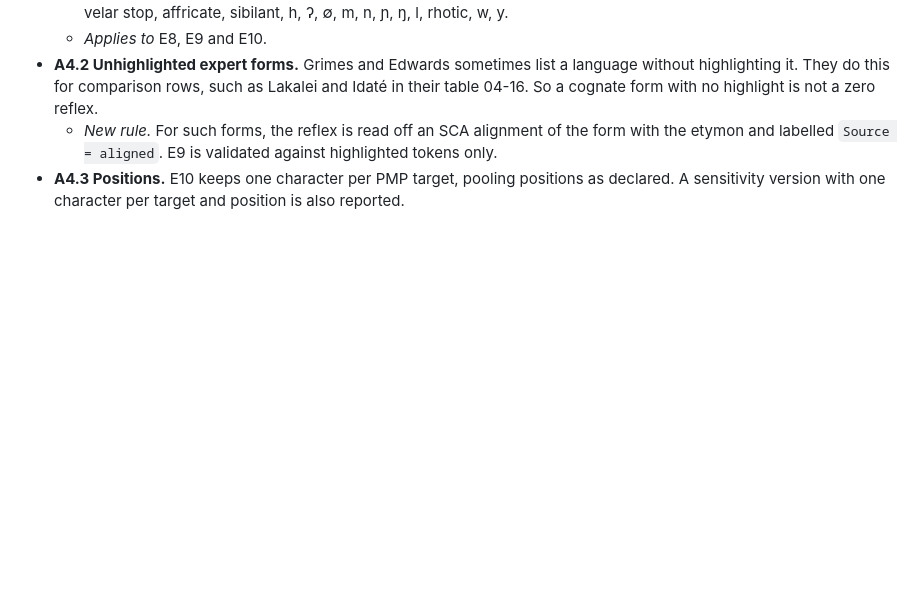
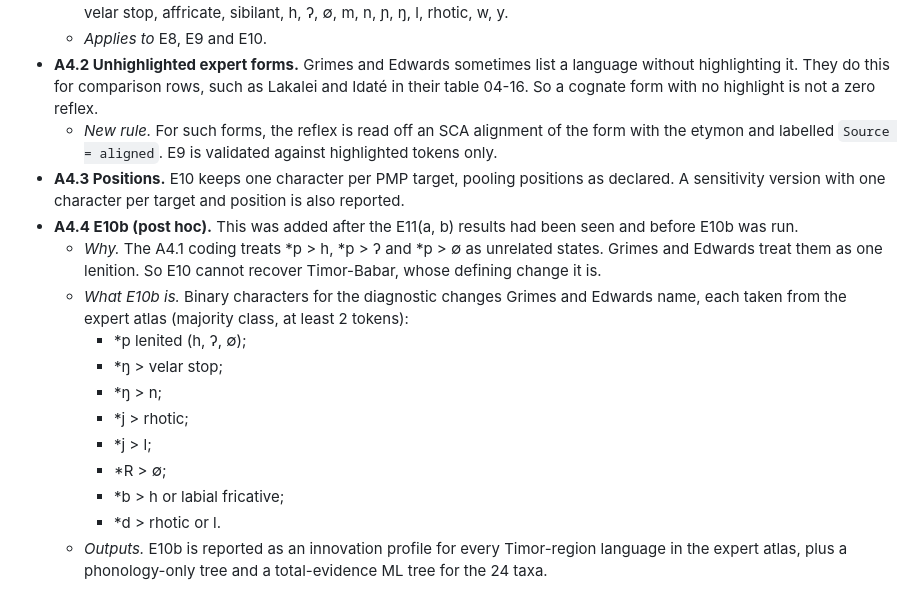
Before and after one commit to DenC-dev/liabut, a Markdown page: PROTOCOL.md, the part around the change. GitHub-like rendering; blank space fills up the shorter version.

Commit message:
A4.4: declare E10b diagnostic-innovation coding before running it
Co-Authored-By: Claude Opus 5.5 <noreply@anthropic.com>
Claude-Session: https://claude.ai/code/session_01G74kFgxNAQUgTooru7kFo4

```diff
--- a/PROTOCOL.md
+++ b/PROTOCOL.md
@@ -305,3 +305,15 @@ Written after the step 1–8 results and the novelty check had been seen. Data e
 - **A4.2 Unhighlighted expert forms.** Grimes and Edwards sometimes list a language without highlighting it. They do this for comparison rows, such as Lakalei and Idaté in their table 04-16. So a cognate form with no highlight is not a zero reflex.
   - *New rule.* For such forms, the reflex is read off an SCA alignment of the form with the etymon and labelled `Source = aligned`. E9 is validated against highlighted tokens only.
 - **A4.3 Positions.** E10 keeps one character per PMP target, pooling positions as declared. A sensitivity version with one character per target and position is also reported.
+- **A4.4 E10b (post hoc).** This was added after the E11(a, b) results had been seen and before E10b was run.
+  - *Why.* The A4.1 coding treats *p > h, *p > ʔ and *p > ∅ as unrelated states. Grimes and Edwards treat them as one lenition. So E10 cannot recover Timor-Babar, whose defining change it is.
+  - *What E10b is.* Binary characters for the diagnostic changes Grimes and Edwards name, each taken from the expert atlas (majority class, at least 2 tokens):
+    - *p lenited (h, ʔ, ∅);
+    - *ŋ > velar stop;
+    - *ŋ > n;
+    - *j > rhotic;
+    - *j > l;
+    - *R > ∅;
+    - *b > h or labial fricative;
+    - *d > rhotic or l.
+  - *Outputs.* E10b is reported as an innovation profile for every Timor-region language in the expert atlas, plus a phonology-only tree and a total-evidence ML tree for the 24 taxa.
```
